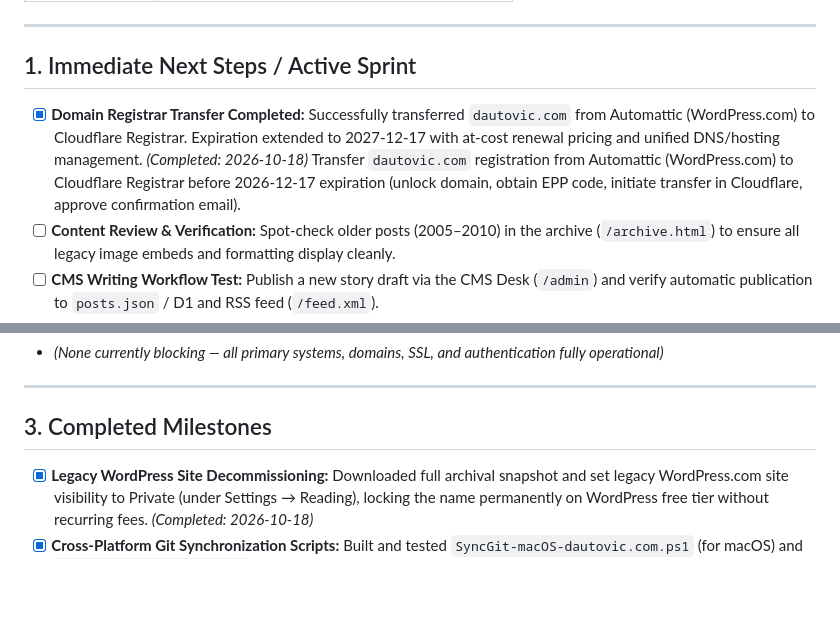
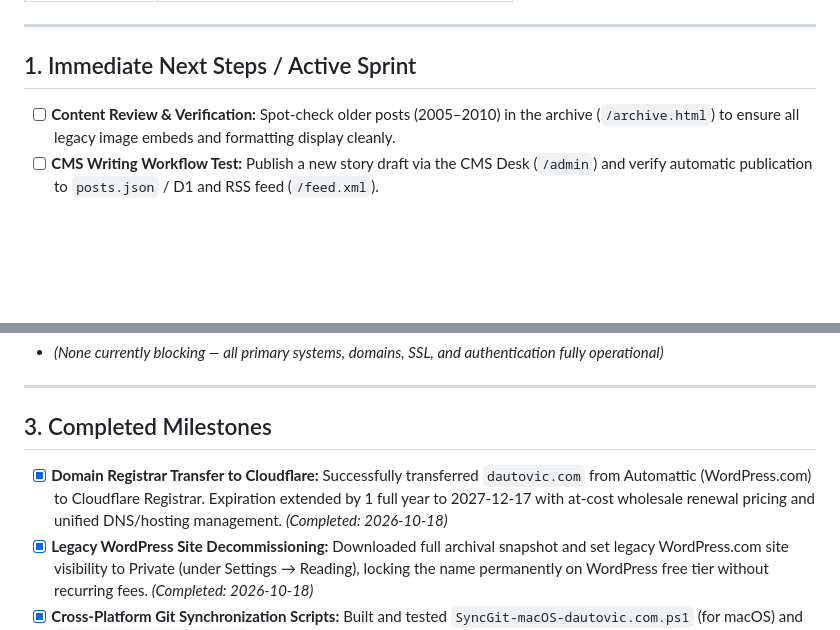
Before and after one commit to SDautovic-GH/dautovic.com, a Markdown page: Documentation/Tasks.md, 2 parts joined by grey strips. GitHub-like rendering; blank space fills up the shorter version.

```diff
--- a/Documentation/Tasks.md
+++ b/Documentation/Tasks.md
@@ -12,8 +12,6 @@
 
 ## 1. Immediate Next Steps / Active Sprint
 
-- [x] **Domain Registrar Transfer Completed:** Successfully transferred `dautovic.com` from Automattic (WordPress.com) to Cloudflare Registrar. Expiration extended to 2027-12-17 with at-cost renewal pricing and unified DNS/hosting management. *(Completed: 2026-10-18)*
- Transfer `dautovic.com` registration from Automattic (WordPress.com) to Cloudflare Registrar before 2026-12-17 expiration (unlock domain, obtain EPP code, initiate transfer in Cloudflare, approve confirmation email).
 - [ ] **Content Review & Verification:** Spot-check older posts (2005–2010) in the archive (`/archive.html`) to ensure all legacy image embeds and formatting display cleanly.
 - [ ] **CMS Writing Workflow Test:** Publish a new story draft via the CMS Desk (`/admin`) and verify automatic publication to `posts.json` / D1 and RSS feed (`/feed.xml`).
 - [ ] **Automated Backup Routine:** Establish a scheduled GitHub Action or local script to back up SQLite D1 database and feed exports weekly.
@@ -28,6 +26,7 @@
 
 ## 3. Completed Milestones
 
+- [x] **Domain Registrar Transfer to Cloudflare:** Successfully transferred `dautovic.com` from Automattic (WordPress.com) to Cloudflare Registrar. Expiration extended by 1 full year to 2027-12-17 with at-cost wholesale renewal pricing and unified DNS/hosting management. *(Completed: 2026-10-18)*
 - [x] **Legacy WordPress Site Decommissioning:** Downloaded full archival snapshot and set legacy WordPress.com site visibility to Private (under Settings → Reading), locking the name permanently on WordPress free tier without recurring fees. *(Completed: 2026-10-18)*
 - [x] **Cross-Platform Git Synchronization Scripts:** Built and tested `SyncGit-macOS-dautovic.com.ps1` (for macOS) and `SyncGit-dautovic.com.ps1` (for Windows workstations with OneDrive mirror sync), establishing commit-first automated push/pull workflows with repo size analytics. *(Completed: 2026-10-18)*
 - [x] **Firebase API Key Referrer Fix:** Diagnosed 403 `API_KEY_HTTP_REFERRER_BLOCKED` failure on `today.dautovic.com`. Identified that modern browsers (Safari/Chrome) enforce `strict-origin-when-cross-origin`, transmitting `https://today.dautovic.com` without a trailing slash. Added bare origin `https://today.dautovic.com` and `https://dautovic.com` to Google Cloud Console website restrictions, enabling successful multi-device authentication and cloud feed sync. *(Completed: 2026-10-18)*
```
Also changed, not shown: Documentation/dautovic-com-PRD-v1.0.md (+33 -8 lines).
